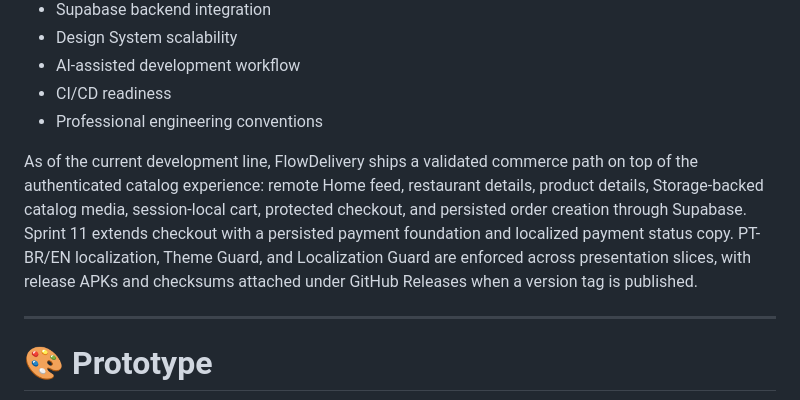
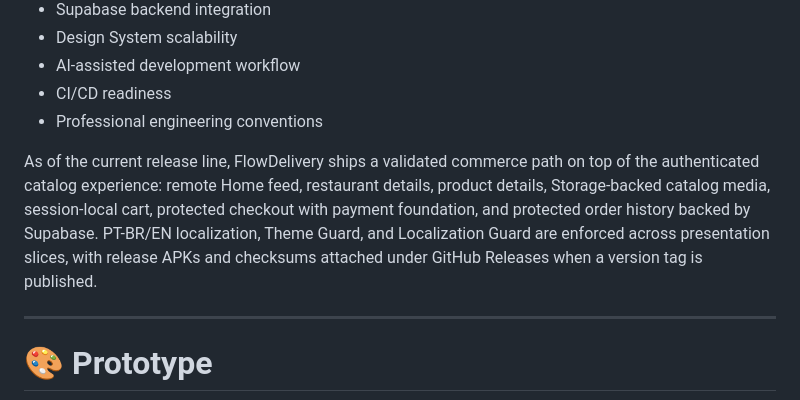
Before and after one commit to leomoraesitu/flowdelivery-app, a Markdown page: README.md, the part around the change. Drawn GitHub-style.

Commit message:
docs(release): reconcile v0.6.0 notes

```diff
--- a/README.md
+++ b/README.md
@@ -37,7 +37,7 @@ FlowDelivery is a modern delivery platform developed as a portfolio-grade softwa
 - CI/CD readiness
 - Professional engineering conventions
 
-As of the current development line, FlowDelivery ships a validated commerce path on top of the authenticated catalog experience: remote Home feed, restaurant details, product details, Storage-backed catalog media, session-local cart, protected checkout, and persisted order creation through Supabase. Sprint 11 extends checkout with a persisted payment foundation and localized payment status copy. PT-BR/EN localization, Theme Guard, and Localization Guard are enforced across presentation slices, with release APKs and checksums attached under GitHub Releases when a version tag is published.
+As of the current release line, FlowDelivery ships a validated commerce path on top of the authenticated catalog experience: remote Home feed, restaurant details, product details, Storage-backed catalog media, session-local cart, protected checkout with payment foundation, and protected order history backed by Supabase. PT-BR/EN localization, Theme Guard, and Localization Guard are enforced across presentation slices, with release APKs and checksums attached under GitHub Releases when a version tag is published.
 
 ---
 
```
Also changed, not shown: CHANGELOG.md (+41 -0 lines), docs/releases/v0.6.0.md (added, +95 -0 lines).
